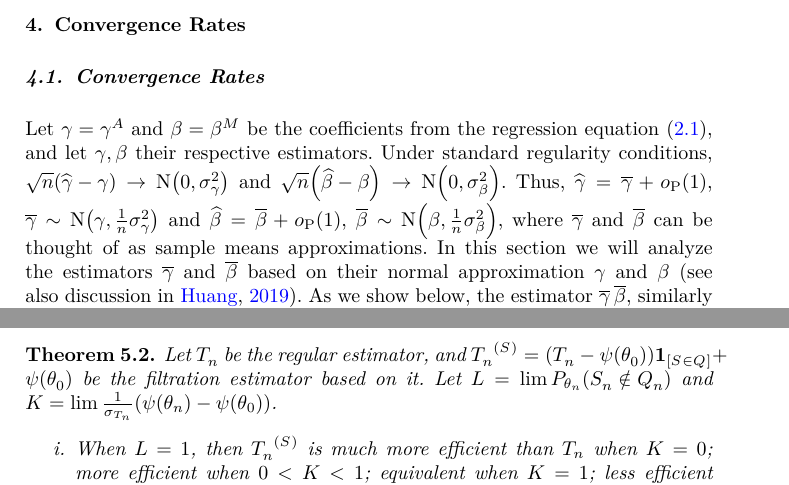
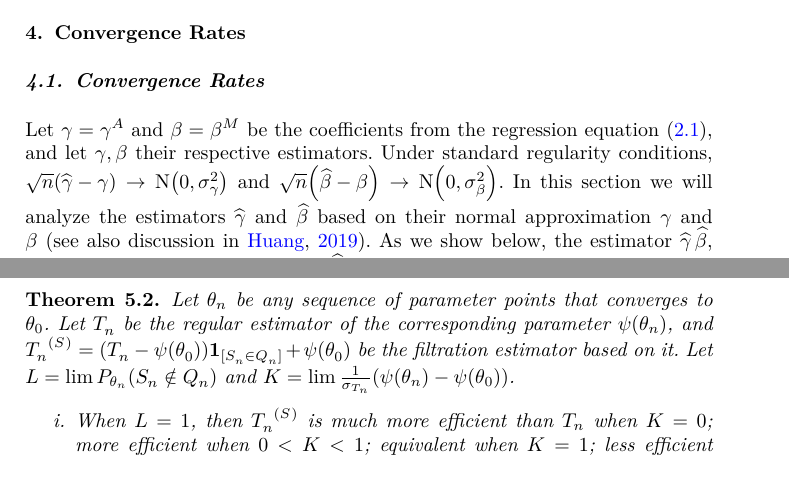
Before and after one commit to yotamleibovici/efficiency-composite-hypotheses-paper, a LaTeX document (main.tex): two parts of pages 10 and 14 of 26 before the commit and two parts of pages 10 and 14 of 27 after it, joined at a grey line, cut so that both start at the same text. Compiled offline with pdfLaTeX.

Commit message:
Updates from Overleaf

```diff
--- a/main.tex
+++ b/main.tex
@@ -219,7 +219,7 @@
 
 	\newcommand{\regerror}[1]{\varepsilon^{ \ifnum #1=1 M \else Y \fi}}
 
-	\newcommand{\estim}[1]{\avg{\regcoef{#1}}}
+	\newcommand{\estim}[1]{\widehat{\regcoef{#1}}}
 	\NewDocumentCommand{\maxestim}{}{
 		\max \left\lbrace
 		\left| \estim{1} \right|,
@@ -274,7 +274,7 @@
 		{\basestat[#1][#2]}^{\left( \filtstat[#1] \right) }
 	}
 	\NewDocumentCommand{\shrinkestimdef}{O{} O{}}{
-		\left(\basestat[#1][#2]-\psi\left(\medparamzero \right)  \right) \indc{\nfilevent} + \psi\left(\medparamzero \right)
+		\left(\basestat[#1][#2]-\psi\left(\medparamzero \right)  \right) \indc{\nfilevent[][n]} + \psi\left(\medparamzero \right)
 	}
 
 
@@ -834,7 +834,7 @@ In order to draw useful insights about these estimators as well as others, we ne
 
 Let \(\regcoef{1} = \regcoef{1}[A]\) and \(\regcoef{2} = \regcoef{2}[M]\) be the coefficients from the regression equation \eqref{eq:medregmodel}, and let \(\gamma,\beta\) their respective estimators. %Our goal is to test the null hypothesis $\regcoef{1} \regcoef{2} = 0$. This null hypothesis corresponds to the non-existence of a mediator, and can be divided into the three cases in \eqref{eq:threecases}.
 %As mentioned before, since the quantity we are interested in, as derived from the regression equations of the mediation hypothesis is \(\regcoef{1} \regcoef{2}\), a natural test statistic for the problem would be \(\product\).
-Under standard regularity conditions, \(\sqrt{n}\left( \mle{\regcoef{1}} - \regcoef{1}\right) \to \nordist[0][\sigma^2_{\regcoef{1}}] \) and \(\sqrt{n}\left( \mle{\regcoef{2}} - \regcoef{2}\right) \to \nordist[0][\sigma^2_{\regcoef{2}}] \). Thus, \(\mle{\regcoef{1}} = \avg{\regcoef{1}} + \probasymleq{1}\), \(\estim{1} \sim \nordist[\regcoef{1}][\frac{1}{n} \sigma^2_{\regcoef{1}}]\) and \(\mle{\regcoef{2}}  = \avg{\regcoef{2}} + \probasymleq{1}\), \(\estim{2} \sim \nordist[\regcoef{2}][\frac{1}{n} \sigma^2_{\regcoef{2}}]\), where \(\avg{\regcoef{1}}\) and \(\avg{\regcoef{2}}\) can be thought of as sample means approximations. In this section we will analyze the estimators \(\estim{1}\) and \(\estim{2}\) based on their normal approximation \(\regcoef{1}\) and \(\regcoef{2}\) \citep[see also discussion in][]{huang_genome-wide_2019}.
+Under standard regularity conditions, \(\sqrt{n}\left( \mle{\regcoef{1}} - \regcoef{1}\right) \to \nordist[0][\sigma^2_{\regcoef{1}}] \) and \(\sqrt{n}\left( \mle{\regcoef{2}} - \regcoef{2}\right) \to \nordist[0][\sigma^2_{\regcoef{2}}] \). In this section we will analyze the estimators \(\estim{1}\) and \(\estim{2}\) based on their normal approximation \(\regcoef{1}\) and \(\regcoef{2}\) \citep[see also discussion in][]{huang_genome-wide_2019}.
 As we show below, the estimator \(\product\), similarly to the original estimator \(\mle{\gamma} \mle{\beta}\), behaves differently in the parameter point \(\left(0,0 \right) \) compared to the other parameter points in the null.
 
 
@@ -998,7 +998,7 @@ Filtration estimators, in general, have properties similar to the Hodges' estima
 
 
 	\begin{theorem} \label{thm:effclass}
-		Let \(\basestat[][n]\) be the regular estimator, and \(\shrinkestim[][n] = \shrinkestimdef[][n] \) be the filtration estimator based on it.
+		Let \(\theta_n\) be any sequence of parameter points that converges to \(\theta_0\). Let \(\basestat[][n]\) be the regular estimator of the corresponding parameter \(\psi\left(\theta_n\right)\), and \(\shrinkestim[][n] = \shrinkestimdef[][n] \) be the filtration estimator based on it.
 		Let \(L = \lim P_{\theta_n} \left( \filevent[][n] \right) \) and \(K = \lim \frac{1}{\sigma_{T_n}} \left( \psi\left(\theta_n\right) - \psi\left(\theta_0\right) \right)\). %(or, equivalently, \(\lim P\left( T_n \in R_n\right) \)).
 		\begin{enumerate}[label = \roman*.]
 			\item When \(L = 1\), then \(\shrinkestim[][n]\) is much more efficient than \(\estimreg\) when \(K = 0\); more efficient when \(0 < K < 1\); equivalent when \(K = 1\); less efficient when \(1<K<\infty\); and much less efficient when \(K = \infty\).
```
Also changed, not shown: main.tex (2 more changed lines).
